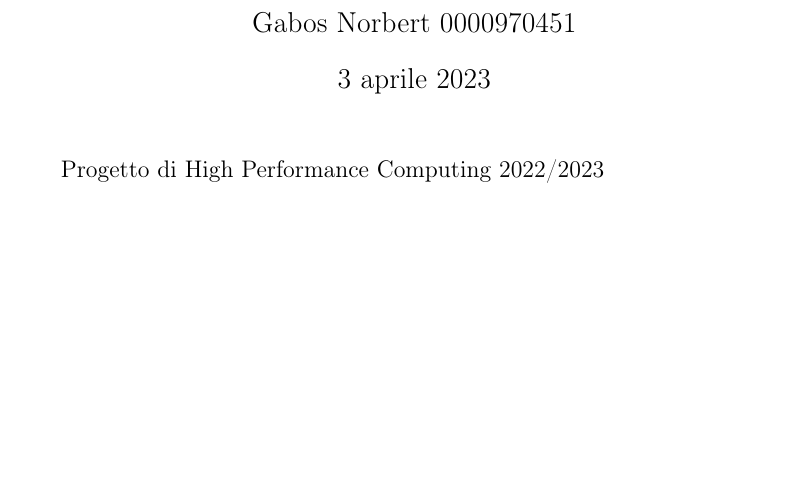
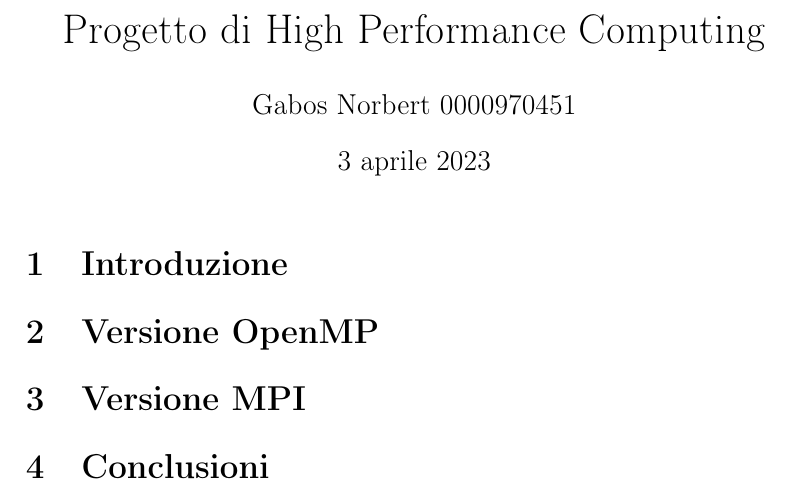
Before and after one commit to Norby99/Unibo-Cesena, a LaTeX document (Third-year/HPC/relazione.tex): part of the page, cut so that both start at the same text, the shorter picture padded with empty space. Compiled offline with pdfLaTeX.

Commit message:
setup sections + fixed title

```diff
--- a/Third-year/HPC/relazione.tex
+++ b/Third-year/HPC/relazione.tex
@@ -1,6 +1,7 @@
 \documentclass[a4paper,12pt, oneside]{article}
-\title{Elaborato HPC}
+\title{Progetto di High Performance Computing}
 \author{Gabos Norbert 0000970451}
+\date{\today}
 
 \usepackage[T1]{fontenc}
 \usepackage[utf8]{inputenc}
@@ -10,6 +13,10 @@
 \begin{document}
 
 \maketitle
-Progetto di High Performance Computing 2022/2023
+
+\section{Introduzione}
+\section{Versione OpenMP}
+\section{Versione MPI}
+\section{Conclusioni}
 
 \end{document}
```
Also changed, not shown: Third-year/HPC/relazione.tex (2 more changed lines).
